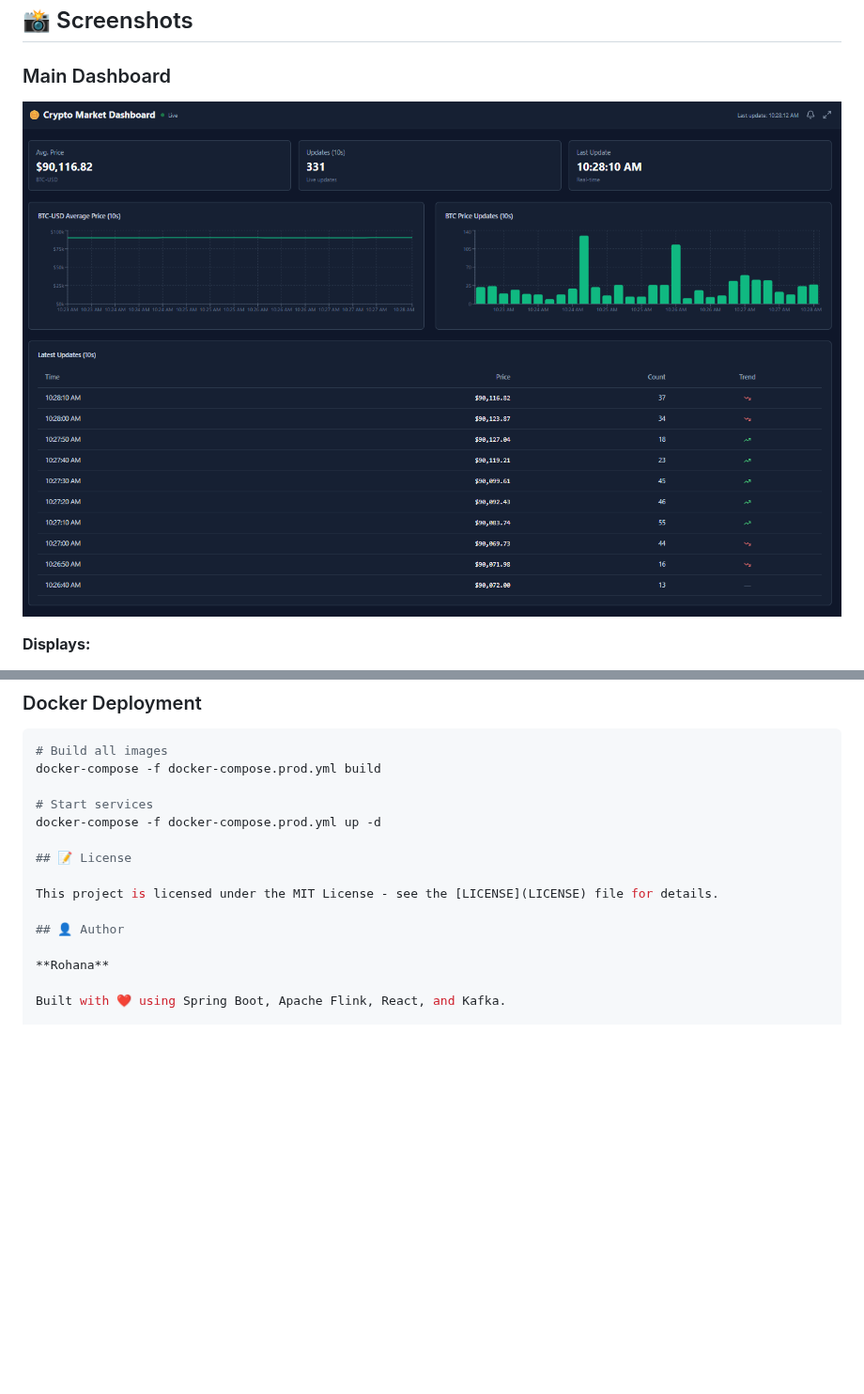
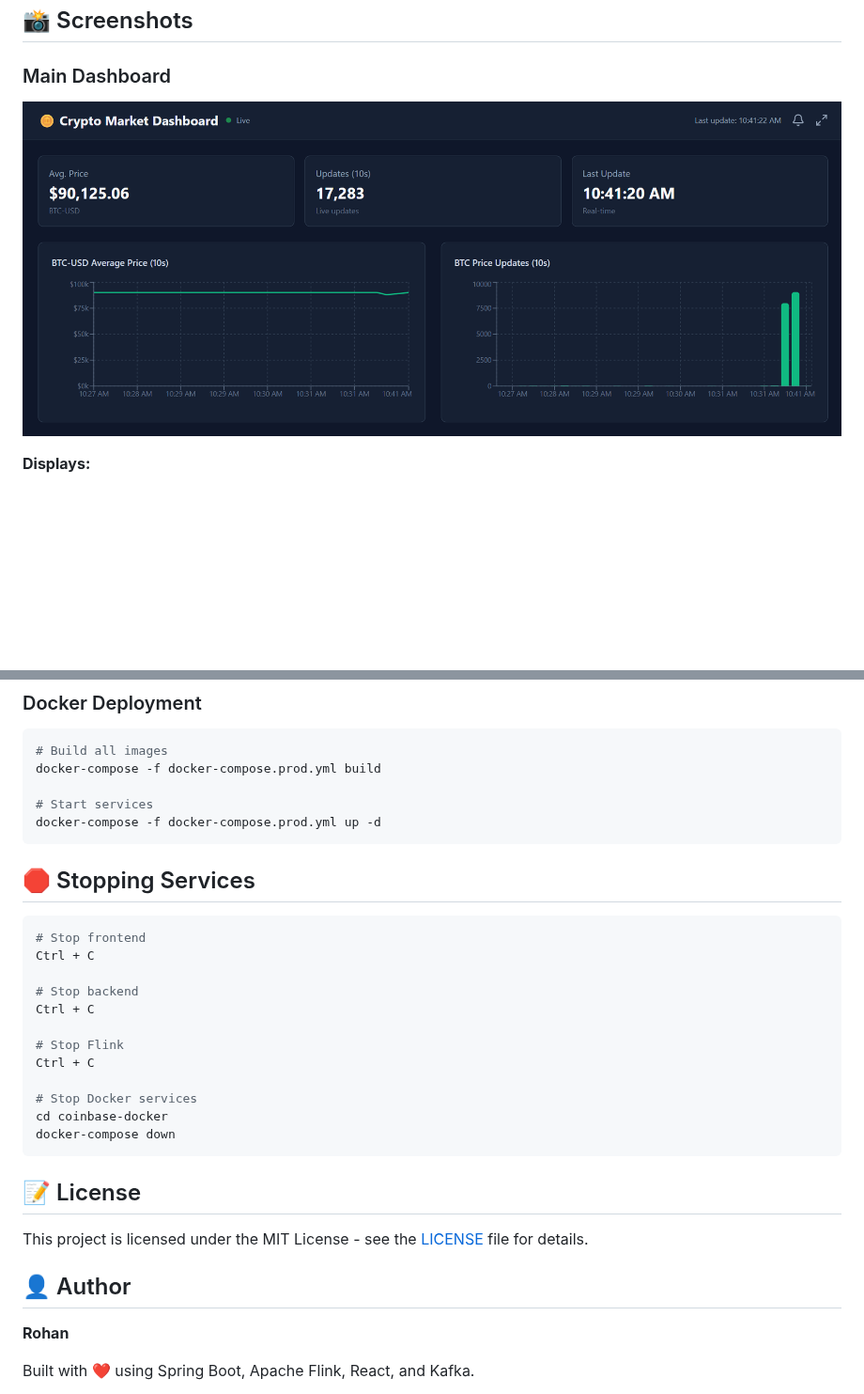
Before and after one commit to rohana-2005/coinbase-realtime-market-data-analytics, a Markdown page: README.md, 2 parts joined by grey strips. Shown at 94% size. Drawn GitHub-style; pictures changed too: images/dashboard1.png (added); blank space fills up the shorter version.

````diff
--- a/README.md
+++ b/README.md
@@ -165,7 +165,7 @@ Dashboard: **http://localhost:5173**
 ## 📸 Screenshots
 
 ### Main Dashboard
-![Dashboard Overview](images/dashboard.png)
+![Dashboard Overview](images/dashboard1.png)
 
 **Displays:**
 - Average BTC-USD price
@@ -394,6 +394,24 @@ docker-compose -f docker-compose.prod.yml build
 
 # Start services
 docker-compose -f docker-compose.prod.yml up -d
+```
+
+## 🛑 Stopping Services
+
+```bash
+# Stop frontend
+Ctrl + C
+
+# Stop backend
+Ctrl + C
+
+# Stop Flink
+Ctrl + C
+
+# Stop Docker services
+cd coinbase-docker
+docker-compose down
+```
 
 ## 📝 License
 
@@ -401,7 +419,7 @@ This project is licensed under the MIT License - see the [LICENSE](LICENSE) file
 
 ## 👤 Author
 
-**Rohana**
+**Rohan**
 
 Built with ❤️ using Spring Boot, Apache Flink, React, and Kafka.
 
````
Also changed, not shown: images/dashboard-table.png (added).
